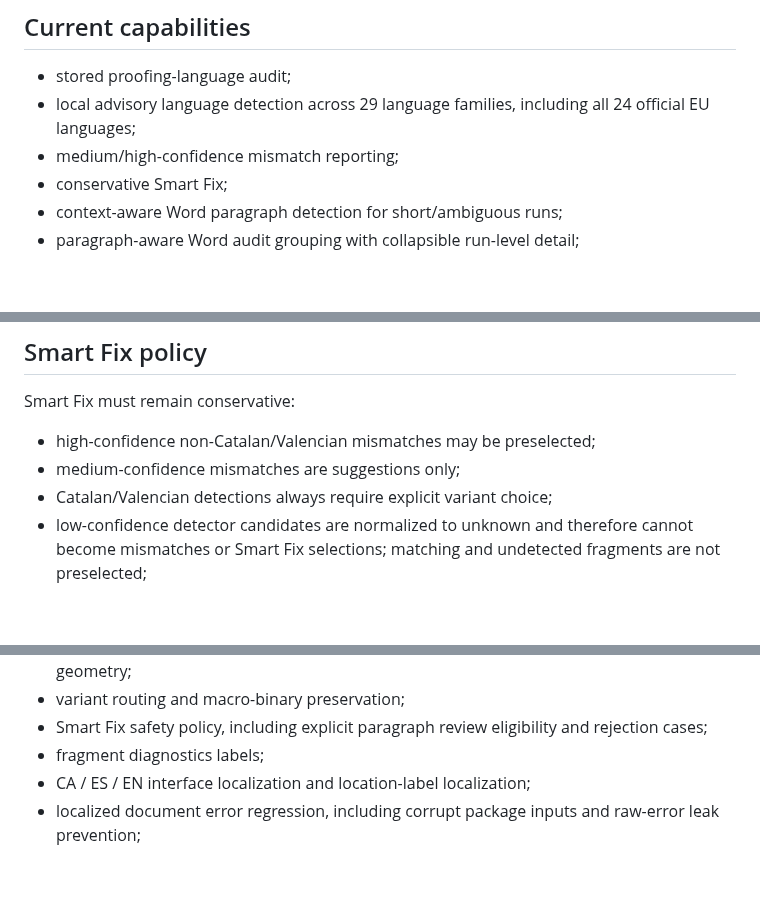
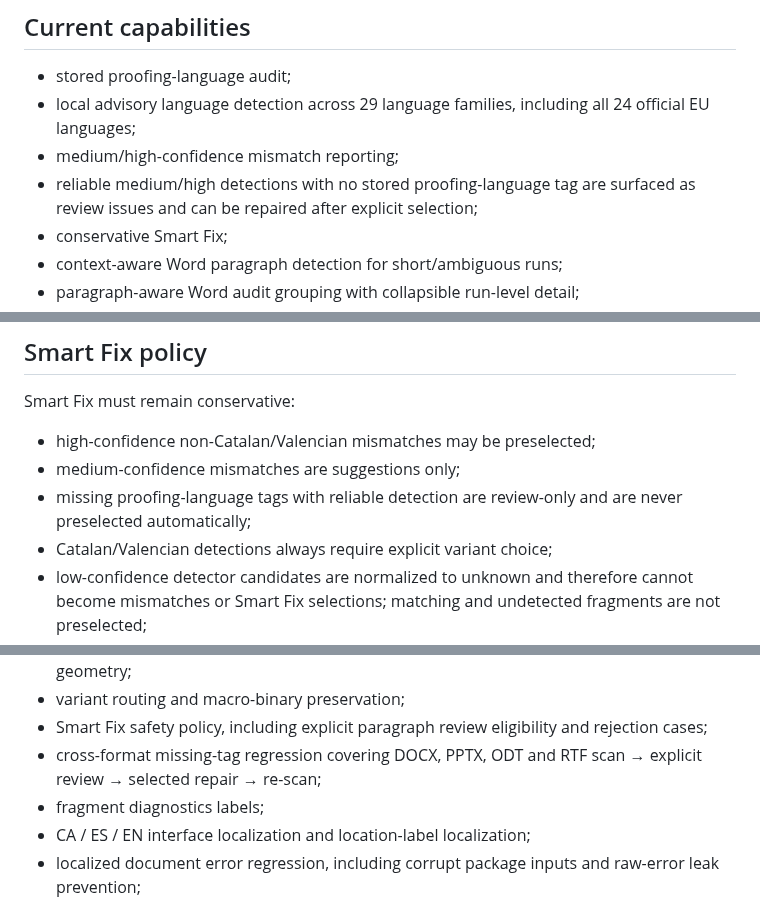
Before and after one commit to Nfreakz/office-language-doctor, a Markdown page: docs/HANDOFF.md, 3 parts joined by grey strips. GitHub-like rendering; blank space fills up the shorter version.

Commit message:
Update missing-tag handoff

```diff
--- a/docs/HANDOFF.md
+++ b/docs/HANDOFF.md
@@ -59,6 +59,7 @@ XLSX is not a proofing-language repair target because SpreadsheetML does not exp
 - stored proofing-language audit;
 - local advisory language detection across 29 language families, including all 24 official EU languages;
 - medium/high-confidence mismatch reporting;
+- reliable medium/high detections with no stored proofing-language tag are surfaced as review issues and can be repaired after explicit selection;
 - conservative Smart Fix;
 - context-aware Word paragraph detection for short/ambiguous runs;
 - paragraph-aware Word audit grouping with collapsible run-level detail;
@@ -94,6 +95,7 @@ Smart Fix must remain conservative:
 
 - high-confidence non-Catalan/Valencian mismatches may be preselected;
 - medium-confidence mismatches are suggestions only;
+- missing proofing-language tags with reliable detection are review-only and are never preselected automatically;
 - Catalan/Valencian detections always require explicit variant choice;
 - low-confidence detector candidates are normalized to unknown and therefore cannot become mismatches or Smart Fix selections; matching and undetected fragments are not preselected;
 - short/non-linguistic values such as `2026` remain unchanged;
@@ -314,6 +316,7 @@ Current automated checks:
 - ODF scan + repair, including exact ODS cell/range coordinates across repeated and merged geometry;
 - variant routing and macro-binary preservation;
 - Smart Fix safety policy, including explicit paragraph review eligibility and rejection cases;
+- cross-format missing-tag regression covering DOCX, PPTX, ODT and RTF scan → explicit review → selected repair → re-scan;
 - fragment diagnostics labels;
 - CA / ES / EN interface localization and location-label localization;
 - localized document error regression, including corrupt package inputs and raw-error leak prevention;
```
